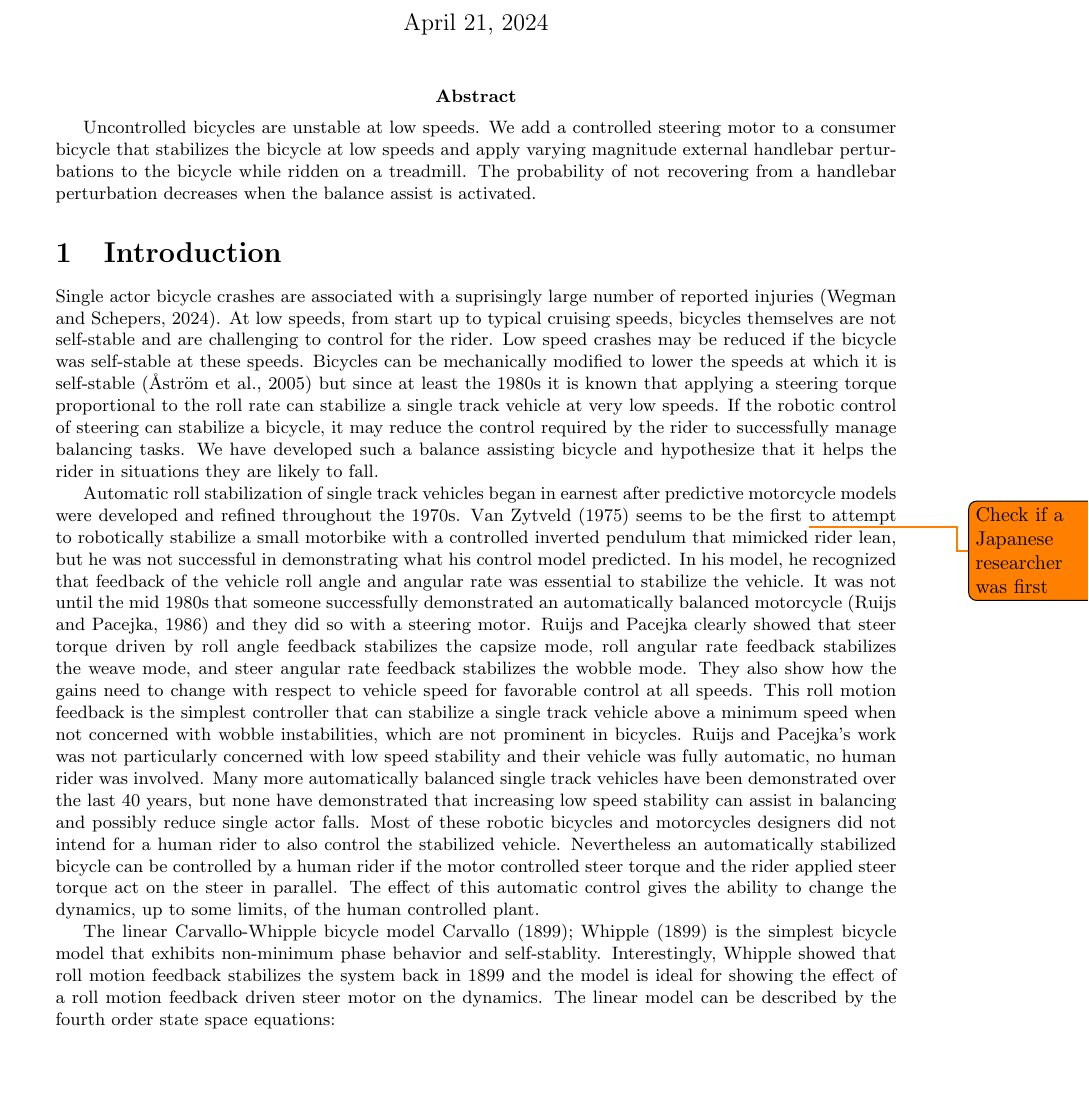
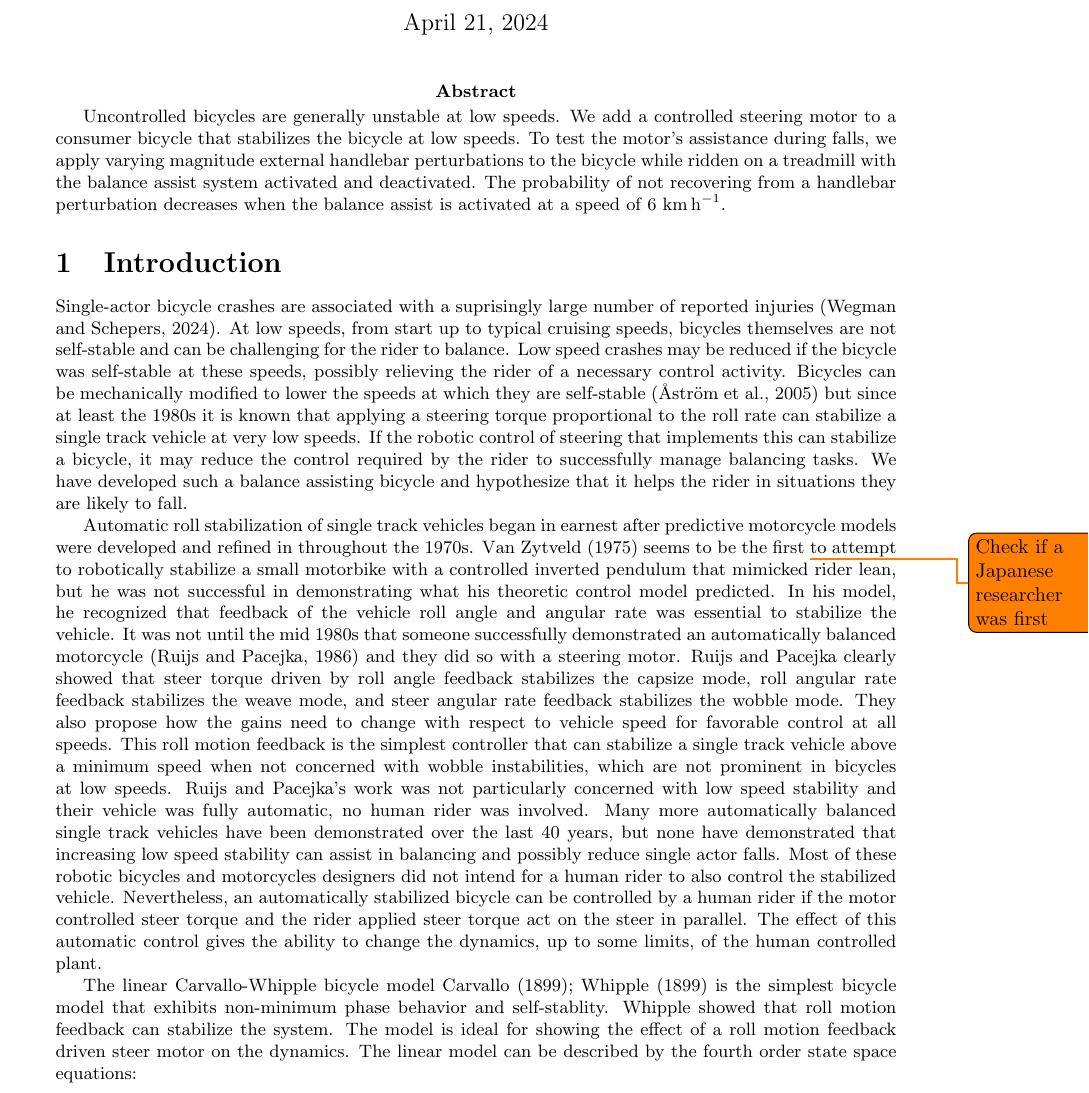
Before and after one commit to mechmotum/fall-probability-paper, a LaTeX document (main.tex): part of page 1 of 9, cut so that both start at the same text, the shorter picture padded with empty space. Compiled offline with pdfLaTeX.

Commit message:
Wordsmithing the abstract and introduction.

```diff
--- a/main.tex
+++ b/main.tex
@@ -20,64 +20,66 @@ When Subjected to Mechanical Perturbations}
 \maketitle
 
 \abstract{
-  Uncontrolled bicycles are unstable at low speeds. We add a controlled
-  steering motor to a consumer bicycle that stabilizes the bicycle at low
-  speeds and apply varying magnitude external handlebar perturbations to the
-  bicycle while ridden on a treadmill. The probability of not recovering from a
-  handlebar perturbation decreases when the balance assist is activated.
+  Uncontrolled bicycles are generally unstable at low speeds. We add a
+  controlled steering motor to a consumer bicycle that stabilizes the bicycle
+  at low speeds. To test the motor's assistance during falls, we apply varying
+  magnitude external handlebar perturbations to the bicycle while ridden on a
+  treadmill with the balance assist system activated and deactivated.  The
+  probability of not recovering from a handlebar perturbation decreases when
+  the balance assist is activated at a speed of 6~\si{\kph}.
 }
 
 \section{Introduction}
 %
-Single actor bicycle crashes are associated with a suprisingly large number of
+Single-actor bicycle crashes are associated with a suprisingly large number of
 reported injuries~\citep{Wegman2024}. At low speeds, from start up to typical
-cruising speeds, bicycles themselves are not self-stable and are challenging to
-control for the rider. Low speed crashes may be reduced if the bicycle was
-self-stable at these speeds. Bicycles can be mechanically modified to lower the
-speeds at which it is self-stable~\citep{Astrom2005} but since at least the
-1980s it is known that applying a steering torque proportional to the roll rate
-can stabilize a single track vehicle at very low speeds. If the robotic control
-of steering can stabilize a bicycle, it may reduce the control required by the
-rider to successfully manage balancing tasks. We have developed such a balance
-assisting bicycle and hypothesize that it helps the rider in situations they
-are likely to fall.
+cruising speeds, bicycles themselves are not self-stable and can be challenging
+for the rider to balance. Low speed crashes may be reduced if the bicycle was
+self-stable at these speeds, possibly relieving the rider of a necessary
+control activity. Bicycles can be mechanically modified to lower the speeds at
+which they are self-stable~\citep{Astrom2005} but since at least the 1980s it
+is known that applying a steering torque proportional to the roll rate can
+stabilize a single track vehicle at very low speeds. If the robotic control of
+steering that implements this can stabilize a bicycle, it may reduce the
+control required by the rider to successfully manage balancing tasks. We have
+developed such a balance assisting bicycle and hypothesize that it helps the
+rider in situations they are likely to fall.
 
 Automatic roll stabilization of single track vehicles began in earnest after
-predictive motorcycle models were developed and refined throughout the 1970s.
-\Citet{vanZytveld1975} seems to be the first
-\todo{Check if a Japanese researcher was first}
-to attempt to robotically stabilize a small motorbike with a controlled
-inverted pendulum that mimicked rider lean, but he was not successful in
-demonstrating what his control model predicted. In his model, he recognized
-that feedback of the vehicle roll angle and angular rate was essential to
-stabilize the vehicle. It was not until the mid 1980s that someone successfully
-demonstrated an automatically balanced motorcycle~\citep{Ruijs1986a} and they
-did so with a steering motor. Ruijs and Pacejka clearly showed that steer
-torque driven by roll angle feedback stabilizes the capsize mode, roll angular
-rate feedback stabilizes the weave mode, and steer angular rate feedback
-stabilizes the wobble mode. They also show how the gains need to change with
-respect to vehicle speed for favorable control at all speeds. This roll motion
-feedback is the simplest controller that can stabilize a single track vehicle
-above a minimum speed when not concerned with wobble instabilities,
-which are not prominent in bicycles. Ruijs and Pacejka's work was not
-particularly concerned with low speed stability and their vehicle was fully
-automatic, no human rider was involved.  Many more automatically balanced
-single track vehicles have been demonstrated over the last 40 years, but none
-have demonstrated that increasing low speed stability can assist in balancing
-and possibly reduce single actor falls. Most of these robotic bicycles and
-motorcycles designers did not intend for a human rider to also control the
-stabilized vehicle. Nevertheless an automatically stabilized bicycle can be
-controlled by a human rider if the motor controlled steer torque and the rider
-applied steer torque act on the steer in parallel. The effect of this automatic
-control gives the ability to change the dynamics, up to some limits, of the
-human controlled plant.
+predictive motorcycle models were developed and refined in throughout the
+1970s. \Citet{vanZytveld1975} seems to be the first \todo{Check if a Japanese
+researcher was first} to attempt to robotically stabilize a small motorbike
+with a controlled inverted pendulum that mimicked rider lean, but he was not
+successful in demonstrating what his theoretic control model predicted. In his
+model, he recognized that feedback of the vehicle roll angle and angular rate
+was essential to stabilize the vehicle. It was not until the mid 1980s that
+someone successfully demonstrated an automatically balanced
+motorcycle~\citep{Ruijs1986a} and they did so with a steering motor. Ruijs and
+Pacejka clearly showed that steer torque driven by roll angle feedback
+stabilizes the capsize mode, roll angular rate feedback stabilizes the weave
+mode, and steer angular rate feedback stabilizes the wobble mode. They also
+propose how the gains need to change with respect to vehicle speed for
+favorable control at all speeds. This roll motion feedback is the simplest
+controller that can stabilize a single track vehicle above a minimum speed when
+not concerned with wobble instabilities, which are not prominent in bicycles at
+low speeds. Ruijs and Pacejka's work was not particularly concerned with low
+speed stability and their vehicle was fully automatic, no human rider was
+involved.  Many more automatically balanced single track vehicles have been
+demonstrated over the last 40 years, but none have demonstrated that increasing
+low speed stability can assist in balancing and possibly reduce single actor
+falls. Most of these robotic bicycles and motorcycles designers did not intend
+for a human rider to also control the stabilized vehicle. Nevertheless, an
+automatically stabilized bicycle can be controlled by a human rider if the
+motor controlled steer torque and the rider applied steer torque act on the
+steer in parallel. The effect of this automatic control gives the ability to
+change the dynamics, up to some limits, of the human controlled plant.
 
 The linear Carvallo-Whipple bicycle model~\cite{Carvallo1899,Whipple1899} is
 the simplest bicycle model that exhibits non-minimum phase behavior and
-self-stablity. Interestingly, Whipple showed that roll motion feedback
-stabilizes the system back in 1899 and the model is ideal for showing the
-effect of a roll motion feedback driven steer motor on the dynamics. The linear
-model can be described by the fourth order state space equations:
+self-stablity. Whipple showed that roll motion feedback can stabilize the
+system. The model is ideal for showing the effect of a roll motion feedback
+driven steer motor on the dynamics. The linear model can be described by the
+fourth order state space equations:
 
 \begin{align}
   \dot{\vec{x}} = \mathbf{A} \vec{x} +
```
